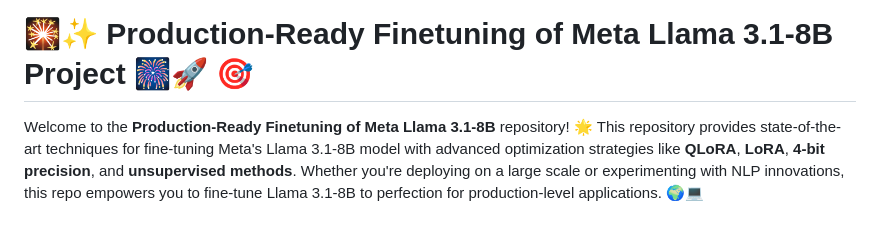
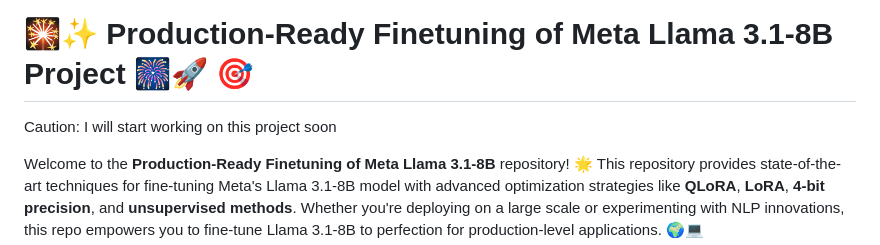
Before and after one commit to shaheennabi/Production-Ready-Instruction-Finetuning-of-Meta-Llama-3.2-3B-Instruct-Project, a Markdown page: README.md, the part around the change. GitHub-like rendering; blank space fills up the shorter version.

```diff
--- a/README.md
+++ b/README.md
@@ -1,4 +1,5 @@
 # 🎇✨ Production-Ready Finetuning of Meta Llama 3.1-8B Project 🎆🚀 🎯
+Caution: I will start working on this project soon
 
 Welcome to the **Production-Ready Finetuning of Meta Llama 3.1-8B** repository! 🌟 This repository provides state-of-the-art techniques for fine-tuning Meta's Llama 3.1-8B model with advanced optimization strategies like **QLoRA**, **LoRA**, **4-bit precision**, and **unsupervised methods**. Whether you're deploying on a large scale or experimenting with NLP innovations, this repo empowers you to fine-tune Llama 3.1-8B to perfection for production-level applications. 🌍💻
 
```
